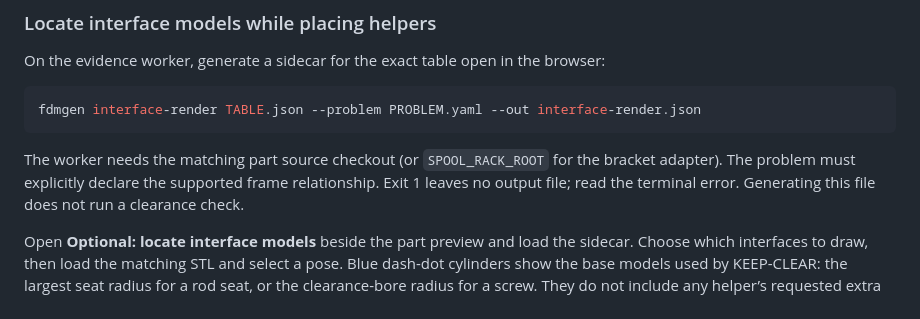
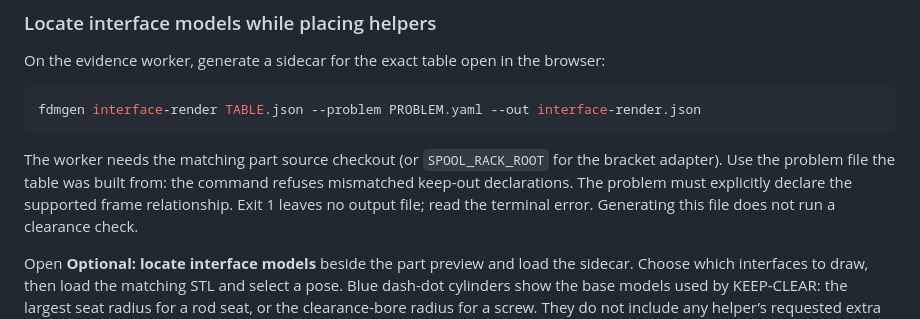
Before and after one commit to thereprocase/fdm-design-toy, a Markdown page: ui/WORKFLOW.md, the part around the change. GitHub-like rendering.

Commit message:
Clarify the source problem required for interface rendering

````diff
--- a/ui/WORKFLOW.md
+++ b/ui/WORKFLOW.md
@@ -378,8 +378,9 @@ fdmgen interface-render TABLE.json --problem PROBLEM.yaml --out interface-render
 ```
 
 The worker needs the matching part source checkout (or `SPOOL_RACK_ROOT` for the
-bracket adapter). The problem must explicitly declare the supported frame
-relationship. Exit 1 leaves no output file; read the terminal error. Generating
+bracket adapter). Use the problem file the table was built from: the command
+refuses mismatched keep-out declarations. The problem must explicitly declare
+the supported frame relationship. Exit 1 leaves no output file; read the terminal error. Generating
 this file does not run a clearance check.
 
 Open **Optional: locate interface models** beside the part preview and load the
````
